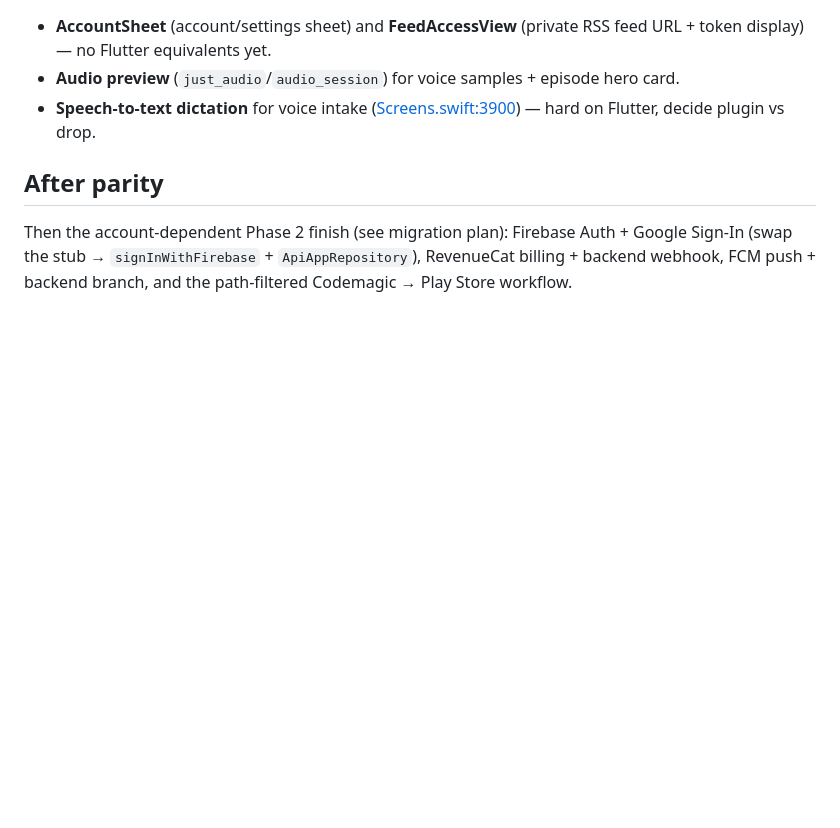
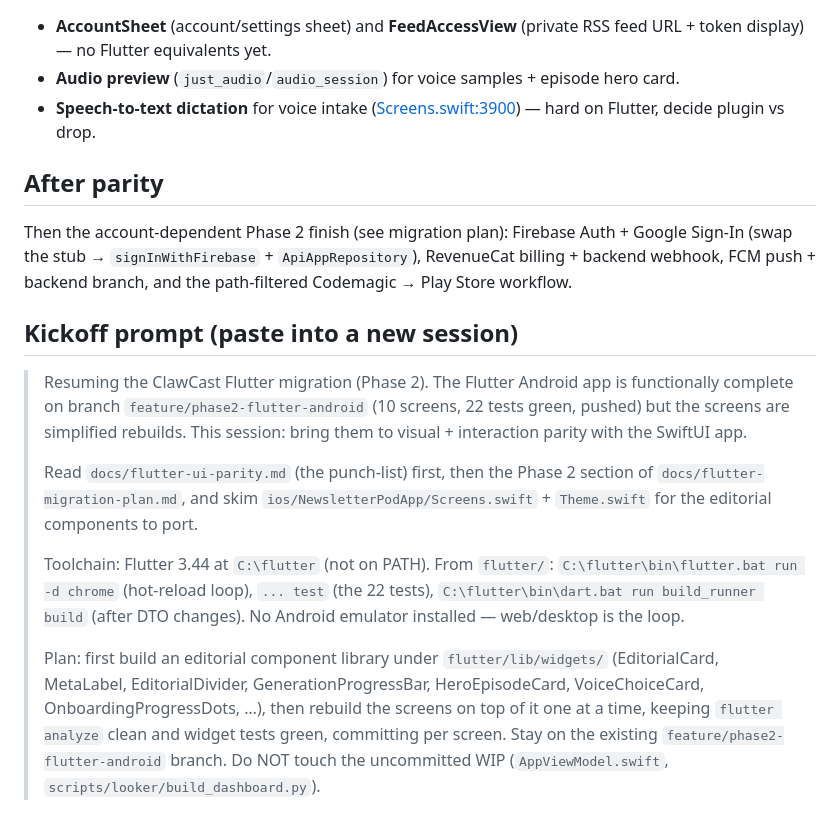
Before and after one commit to TheAntelope/Newsletter-pod, a Markdown page: docs/flutter-ui-parity.md, the part around the change. Rendered like a GitHub page; blank space fills up the shorter version.

Commit message:
docs: add new-session kickoff prompt to the UI-parity handoff
Co-Authored-By: Claude Opus 4.8 <noreply@anthropic.com>

```diff
--- a/docs/flutter-ui-parity.md
+++ b/docs/flutter-ui-parity.md
@@ -67,3 +67,26 @@ The Swift app has a bespoke component set ([Theme.swift](../ios/NewsletterPodApp
 Then the account-dependent Phase 2 finish (see migration plan): Firebase Auth + Google Sign-In
 (swap the stub → `signInWithFirebase` + `ApiAppRepository`), RevenueCat billing + backend
 webhook, FCM push + backend branch, and the path-filtered Codemagic → Play Store workflow.
+
+## Kickoff prompt (paste into a new session)
+
+> Resuming the ClawCast Flutter migration (Phase 2). The Flutter Android app is functionally
+> complete on branch `feature/phase2-flutter-android` (10 screens, 22 tests green, pushed) but
+> the screens are simplified rebuilds. This session: bring them to visual + interaction parity
+> with the SwiftUI app.
+>
+> Read `docs/flutter-ui-parity.md` (the punch-list) first, then the Phase 2 section of
+> `docs/flutter-migration-plan.md`, and skim `ios/NewsletterPodApp/Screens.swift` +
+> `Theme.swift` for the editorial components to port.
+>
+> Toolchain: Flutter 3.44 at `C:\flutter` (not on PATH). From `flutter/`:
+> `C:\flutter\bin\flutter.bat run -d chrome` (hot-reload loop), `... test` (the 22 tests),
+> `C:\flutter\bin\dart.bat run build_runner build` (after DTO changes). No Android emulator
+> installed — web/desktop is the loop.
+>
+> Plan: first build an editorial component library under `flutter/lib/widgets/` (EditorialCard,
+> MetaLabel, EditorialDivider, GenerationProgressBar, HeroEpisodeCard, VoiceChoiceCard,
+> OnboardingProgressDots, …), then rebuild the screens on top of it one at a time, keeping
+> `flutter analyze` clean and widget tests green, committing per screen. Stay on the existing
+> `feature/phase2-flutter-android` branch. Do NOT touch the uncommitted WIP
+> (`AppViewModel.swift`, `scripts/looker/build_dashboard.py`).
```
